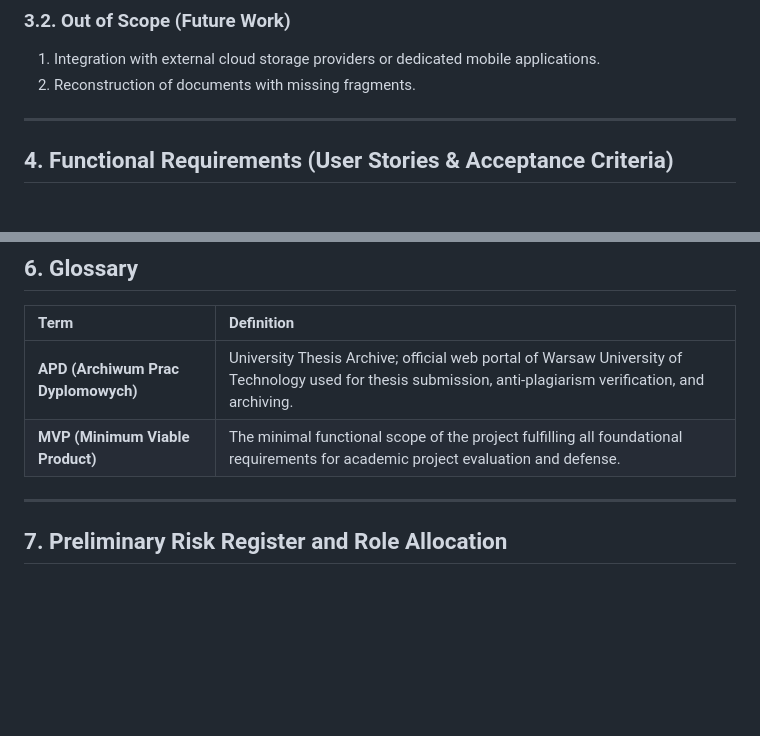
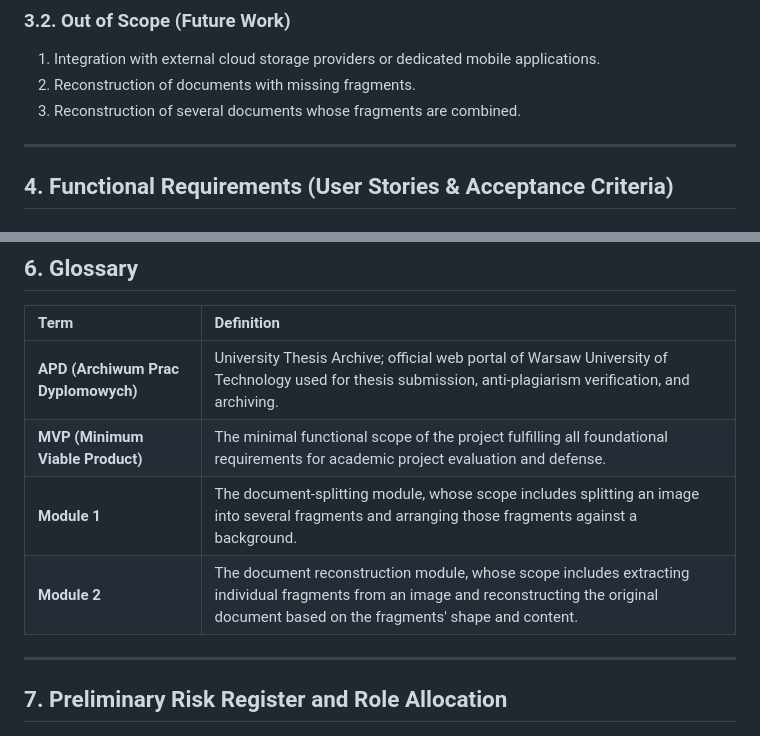
Before and after one commit to zalewskaz/Fragmented-Document-Reconstruction, a Markdown page: docs/md/01-scope.md, 2 parts joined by grey strips. GitHub-like rendering; blank space fills up the shorter version.

Commit message:
expanded scope and glossary sections

```diff
--- a/docs/md/01-scope.md
+++ b/docs/md/01-scope.md
@@ -44,7 +44,7 @@
 
 1. Integration with external cloud storage providers or dedicated mobile applications.
 2. Reconstruction of documents with missing fragments.
-
+3. Reconstruction of several documents whose fragments are combined.
 
 ---
 
@@ -167,7 +167,9 @@
 | Term                                      | Definition                                                                                                                                                                                    |
 | :---------------------------------------- | :-------------------------------------------------------------------------------------------------------------------------------------------------------------------------------------------- |
 | **APD (Archiwum Prac Dyplomowych)** | University Thesis Archive; official web portal of Warsaw University of Technology used for thesis submission, anti-plagiarism verification, and archiving.                                    |
-| **MVP (Minimum Viable Product)**    | The minimal functional scope of the project fulfilling all foundational requirements for academic project evaluation and defense.                                                                                              |
+| **MVP (Minimum Viable Product)**    | The minimal functional scope of the project fulfilling all foundational requirements for academic project evaluation and defense.                                                             |
+| **Module 1**    | The document-splitting module, whose scope includes splitting an image into several fragments and arranging those fragments against a background.                                                              |
+| **Module 2**    | The document reconstruction module, whose scope includes extracting individual fragments from an image and reconstructing the original document based on the fragments' shape and content.                                                              |
 
 ---
 
```
